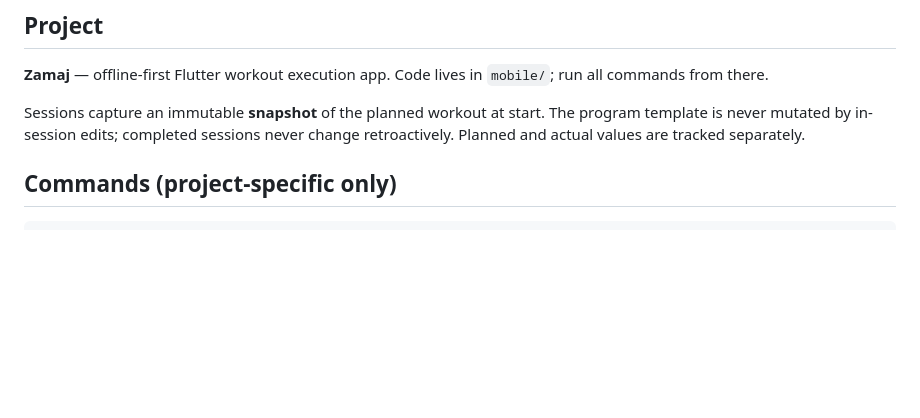
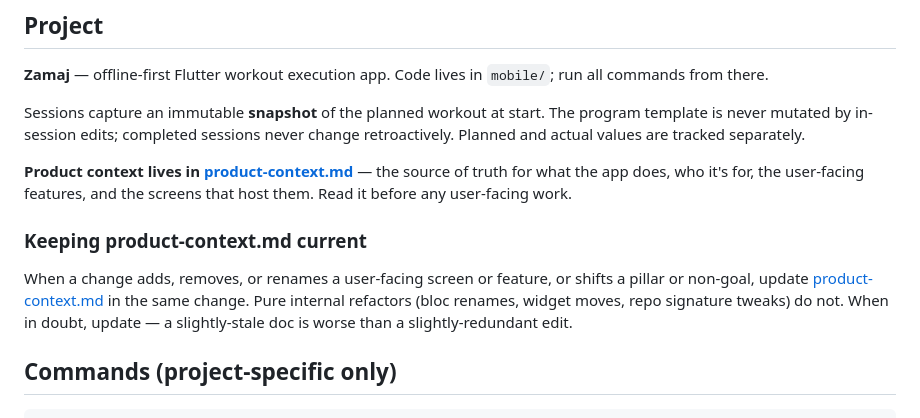
Before and after one commit to dushanpantic/zamaj, a Markdown page: CLAUDE.md, the part around the change. Drawn GitHub-style; blank space fills up the shorter version.

```diff
--- a/CLAUDE.md
+++ b/CLAUDE.md
@@ -5,6 +5,12 @@
 **Zamaj** — offline-first Flutter workout execution app. Code lives in `mobile/`; run all commands from there.
 
 Sessions capture an immutable **snapshot** of the planned workout at start. The program template is never mutated by in-session edits; completed sessions never change retroactively. Planned and actual values are tracked separately.
+
+**Product context lives in [product-context.md](product-context.md)** — the source of truth for what the app does, who it's for, the user-facing features, and the screens that host them. Read it before any user-facing work.
+
+### Keeping product-context.md current
+
+When a change adds, removes, or renames a user-facing screen or feature, or shifts a pillar or non-goal, update [product-context.md](product-context.md) in the same change. Pure internal refactors (bloc renames, widget moves, repo signature tweaks) do not. When in doubt, update — a slightly-stale doc is worse than a slightly-redundant edit.
 
 ## Commands (project-specific only)
 
```
Also changed, not shown: product-context.md (added, +48 -0 lines).
